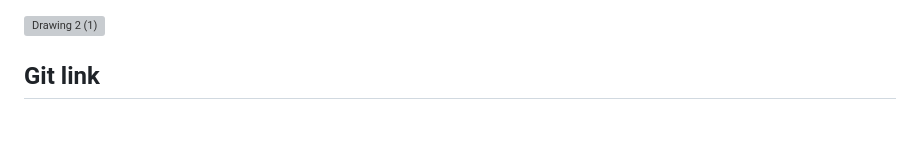
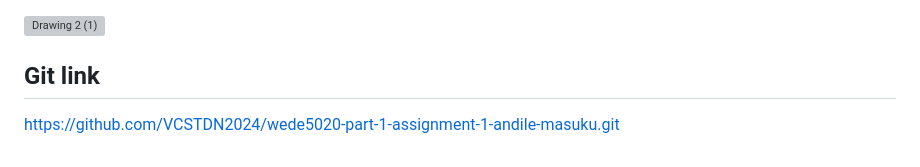
Before and after one commit to VCSTDN2024/wede5020-part-1-assignment-1-andile-masuku, a Markdown page: README.md, the part around the change. Rendered like a GitHub page; blank space fills up the shorter version; grey boxes are pictures that could not be loaded.

```diff
--- a/README.md
+++ b/README.md
@@ -137,3 +137,4 @@ Melox Construction is more than a business—it’s a story of building homes, c
 <img width="1075" height="811" alt="Drawing 2 (1)" src="https://github.com/user-attachments/assets/f8da877b-6c86-43ae-8de5-2bd92c488d16" />
 
 ## Git link
+https://github.com/VCSTDN2024/wede5020-part-1-assignment-1-andile-masuku.git
```
